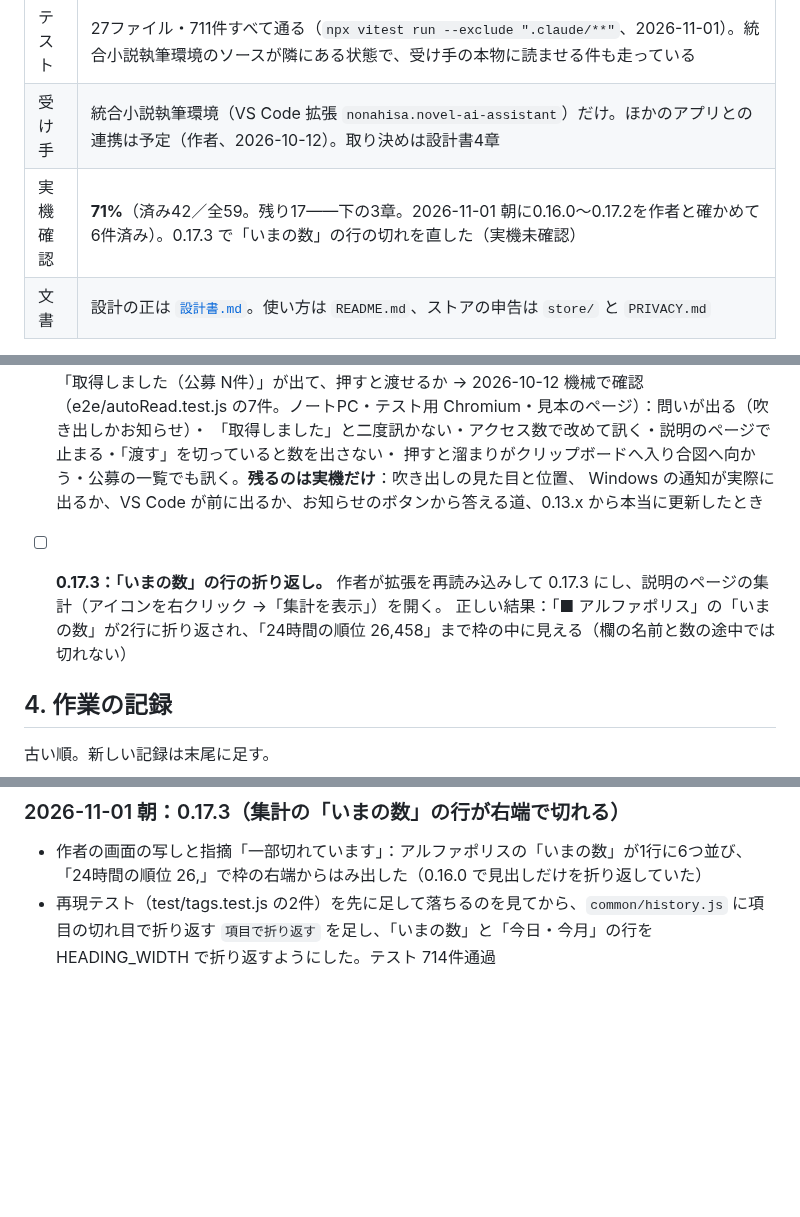
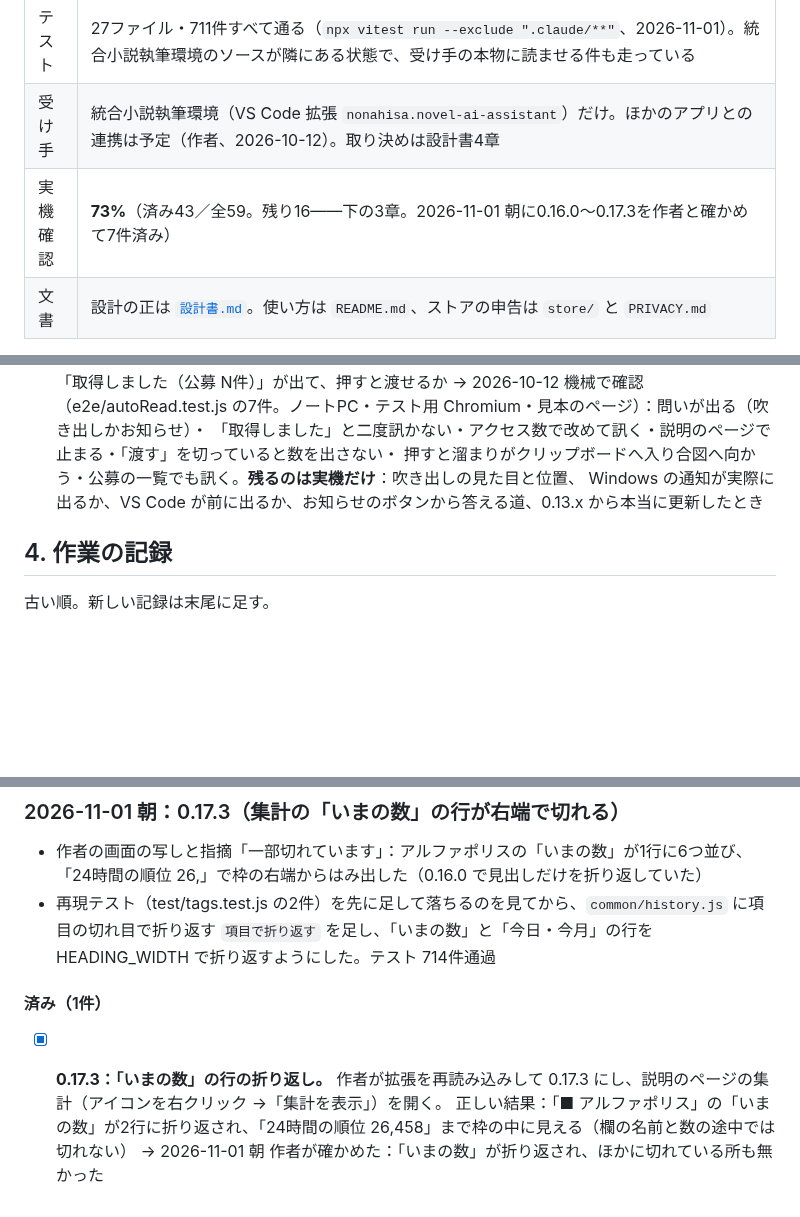
Before and after one commit to nonahisa/novel-ai-helper, a Markdown page: docs/進捗と引継ぎ.md, 3 parts joined by grey strips. Drawn GitHub-style; blank space fills up the shorter version.

Commit message:
docs: 0.17.3 の折り返しを作者の Chrome で確かめた
Co-Authored-By: Claude Opus 5.5 <noreply@anthropic.com>

```diff
--- a/docs/進捗と引継ぎ.md
+++ b/docs/進捗と引継ぎ.md
@@ -12,7 +12,7 @@
 | 作業中 | **0.17.1**（覚えた理由を owner-page に上げる。2章の18）・**0.17.0**（アルファポリスの数・タグ・連載の状態を読む。2章の17）と **0.16.0**（タグ・連載中／完結・覚えた理由を封筒へ、集計の見出しの折り返し。2章の15・16）：**どちらも済み・実機未確認**（main に入れた）。0.15.0 の章は作者の Chrome で確かめた。0.14.2 は作者の Chrome で確かめた。0.14.0（開いたときの自動取得）は実機未確認 |
 | テスト | 27ファイル・711件すべて通る（`npx vitest run --exclude ".claude/**"`、2026-11-01）。統合小説執筆環境のソースが隣にある状態で、受け手の本物に読ませる件も走っている |
 | 受け手 | 統合小説執筆環境（VS Code 拡張 `nonahisa.novel-ai-assistant`）だけ。ほかのアプリとの連携は予定（作者、2026-10-12）。取り決めは設計書4章 |
-| 実機確認 | **71%**（済み42／全59。残り17——下の3章。2026-11-01 朝に0.16.0〜0.17.2を作者と確かめて6件済み）。0.17.3 で「いまの数」の行の切れを直した（実機未確認） |
+| 実機確認 | **73%**（済み43／全59。残り16——下の3章。2026-11-01 朝に0.16.0〜0.17.3を作者と確かめて7件済み） |
 | 文書 | 設計の正は [`設計書.md`](設計書.md)。使い方は `README.md`、ストアの申告は `store/` と `PRIVACY.md` |
 
 **触るときに気をつけること**：
@@ -159,8 +159,6 @@ README の「実機で確かめること」の「残っているもの」を写
 
 
 
-- [ ] **0.17.3：「いまの数」の行の折り返し。** 作者が拡張を再読み込みして 0.17.3 にし、説明のページの集計（アイコンを右クリック →「集計を表示」）を開く。
-      正しい結果：「■ アルファポリス」の「いまの数」が2行に折り返され、「24時間の順位 26,458」まで枠の中に見える（欄の名前と数の途中では切れない）
 ## 4. 作業の記録
 
 古い順。新しい記録は末尾に足す。
@@ -486,3 +484,9 @@ README の「実機で確かめること」の「残っているもの」を写
 
 - 作者の画面の写しと指摘「一部切れています」：アルファポリスの「いまの数」が1行に6つ並び、「24時間の順位 26,」で枠の右端からはみ出した（0.16.0 で見出しだけを折り返していた）
 - 再現テスト（test/tags.test.js の2件）を先に足して落ちるのを見てから、`common/history.js` に項目の切れ目で折り返す `項目で折り返す` を足し、「いまの数」と「今日・今月」の行を HEADING_WIDTH で折り返すようにした。テスト 714件通過
+
+#### 済み（1件）
+
+- [x] **0.17.3：「いまの数」の行の折り返し。** 作者が拡張を再読み込みして 0.17.3 にし、説明のページの集計（アイコンを右クリック →「集計を表示」）を開く。
+      正しい結果：「■ アルファポリス」の「いまの数」が2行に折り返され、「24時間の順位 26,458」まで枠の中に見える（欄の名前と数の途中では切れない）
+      → 2026-11-01 朝 作者が確かめた：「いまの数」が折り返され、ほかに切れている所も無かった
```
Also changed, not shown: other parts of docs/進捗と引継ぎ.md (+1 -1 lines).
